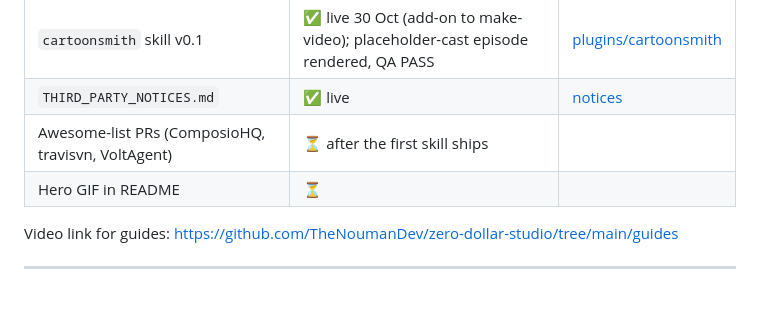
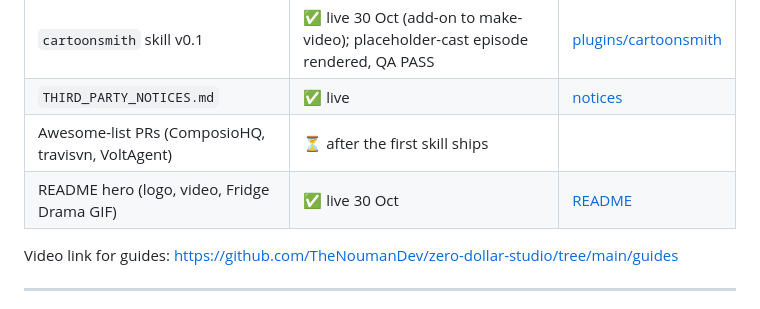
Before and after one commit to TheNoumanDev/zero-dollar-studio, a Markdown page: docs/PLAN.md, the part around the change. GitHub-like rendering.

```diff
--- a/docs/PLAN.md
+++ b/docs/PLAN.md
@@ -13,7 +13,7 @@
 | `cartoonsmith` skill v0.1 | ✅ live 30 Oct (add-on to make-video); placeholder-cast episode rendered, QA PASS | [plugins/cartoonsmith](https://github.com/TheNoumanDev/zero-dollar-studio/tree/main/plugins/cartoonsmith) |
 | `THIRD_PARTY_NOTICES.md` | ✅ live | [notices](https://github.com/TheNoumanDev/zero-dollar-studio/blob/main/THIRD_PARTY_NOTICES.md) |
 | Awesome-list PRs (ComposioHQ, travisvn, VoltAgent) | ⏳ after the first skill ships | |
-| Hero GIF in README | ⏳ | |
+| README hero (logo, video, Fridge Drama GIF) | ✅ live 30 Oct | [README](https://github.com/TheNoumanDev/zero-dollar-studio) |
 
 Video link for guides: https://github.com/TheNoumanDev/zero-dollar-studio/tree/main/guides
 
```
Also changed, not shown: README.md (+68 -16 lines), assets/fridge-drama.gif (added), assets/logo-banner.png (added), assets/logo.png (added).
